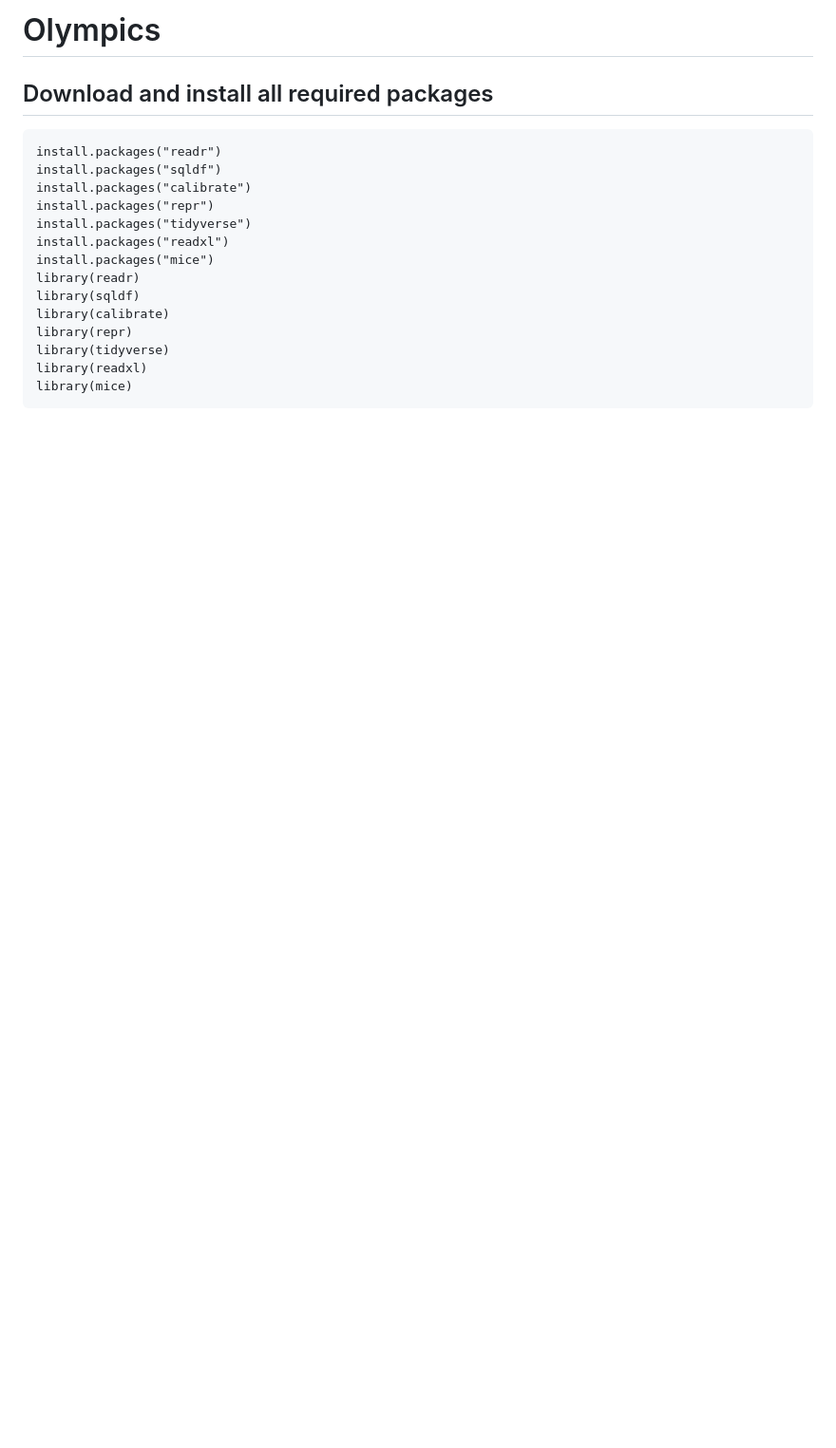
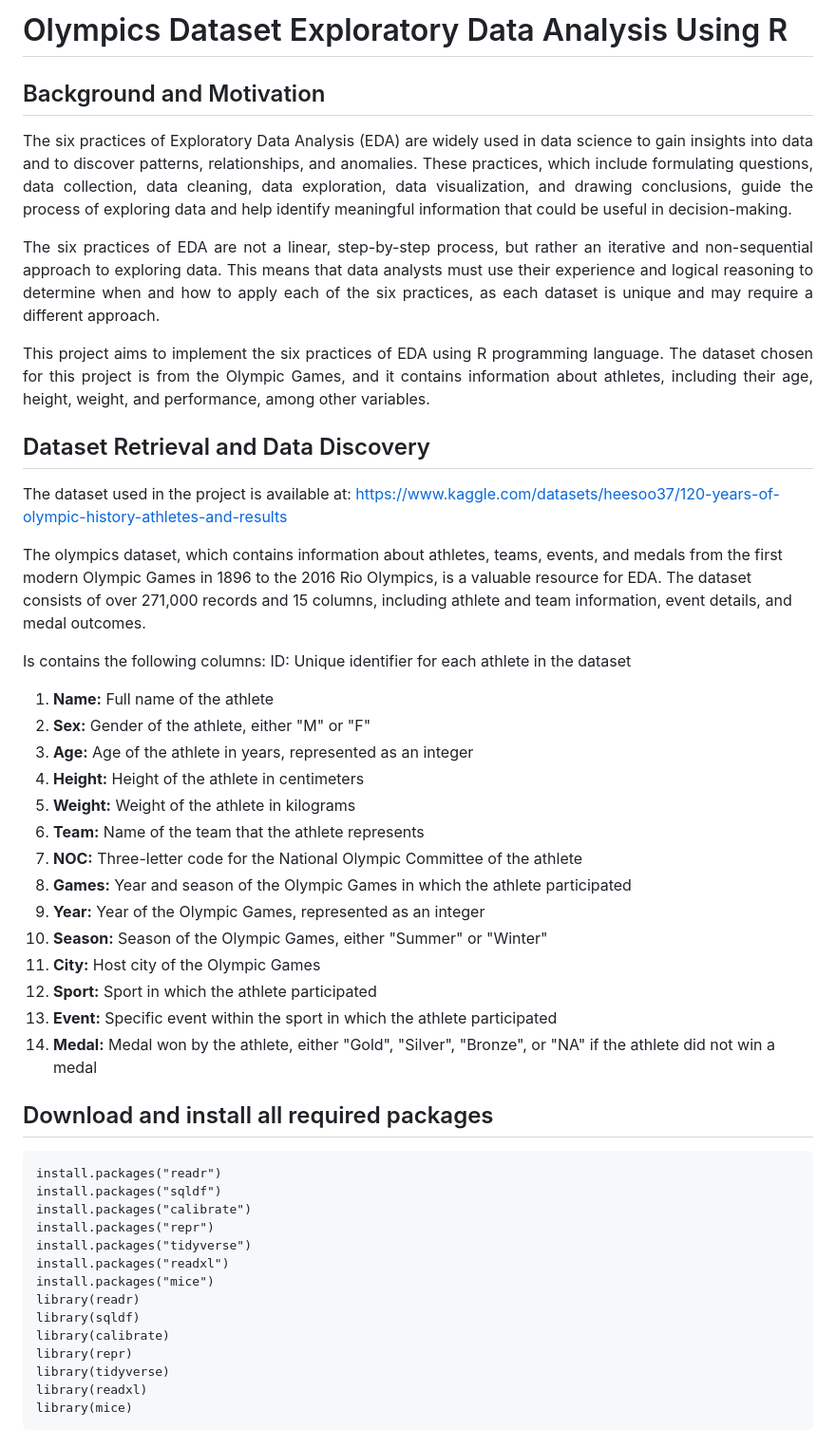
Before and after one commit to lizzybit/Olympics, a Markdown page: README.md, the part around the change. Shown at 95% size. GitHub-like rendering; blank space fills up the shorter version.

````diff
--- a/README.md
+++ b/README.md
@@ -1,4 +1,40 @@
-# Olympics
+# Olympics Dataset Exploratory Data Analysis Using R
+
+## Background and Motivation
+
+<p align = "justify">
+The six practices of Exploratory Data Analysis (EDA) are widely used in data science to gain insights into data and to discover patterns, relationships, and anomalies. These practices, which include formulating questions, data collection, data cleaning, data exploration, data visualization, and drawing conclusions, guide the process of exploring data and help identify meaningful information that could be useful in decision-making.
+</p>
+<p align = "justify">
+The six practices of EDA are not a linear, step-by-step process, but rather an iterative and non-sequential approach to exploring data. This means that data analysts must use their experience and logical reasoning to determine when and how to apply each of the six practices, as each dataset is unique and may require a different approach.
+</p>
+<p align = "justify">
+This project aims to implement the six practices of EDA using R programming language. The dataset chosen for this project is from the Olympic Games, and it contains information about athletes, including their age, height, weight, and performance, among other variables.
+</p>
+
+## Dataset Retrieval and Data Discovery
+
+The dataset used in the project is available at: https://www.kaggle.com/datasets/heesoo37/120-years-of-olympic-history-athletes-and-results
+
+The olympics dataset, which contains information about athletes, teams, events, and medals from the first modern Olympic Games in 1896 to the 2016 Rio Olympics, is a valuable resource for EDA. The dataset consists of over 271,000 records and 15 columns, including athlete and team information, event details, and medal outcomes.
+
+Is contains the following columns:
+ID: Unique identifier for each athlete in the dataset
+
+1. **Name:** Full name of the athlete
+2. **Sex:** Gender of the athlete, either "M" or "F"
+3. **Age:** Age of the athlete in years, represented as an integer
+4. **Height:** Height of the athlete in centimeters
+5. **Weight:** Weight of the athlete in kilograms
+6. **Team:** Name of the team that the athlete represents
+7. **NOC:** Three-letter code for the National Olympic Committee of the athlete
+8. **Games:** Year and season of the Olympic Games in which the athlete participated
+9. **Year:** Year of the Olympic Games, represented as an integer
+10. **Season:** Season of the Olympic Games, either "Summer" or "Winter"
+11. **City:** Host city of the Olympic Games
+12. **Sport:** Sport in which the athlete participated
+13. **Event:** Specific event within the sport in which the athlete participated
+14. **Medal:** Medal won by the athlete, either "Gold", "Silver", "Bronze", or "NA" if the athlete did not win a medal
 
 ## Download and install all required packages
 ``` {r}
````
